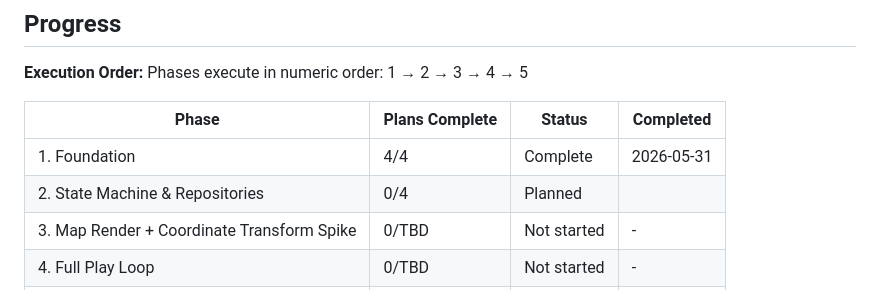
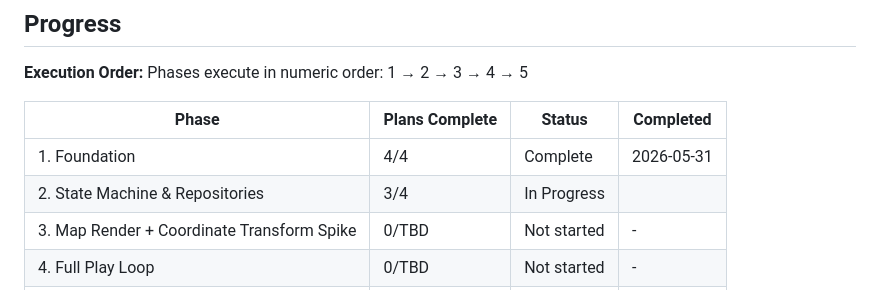
Before and after one commit to omerblecher/state-the-states, a Markdown page: .planning/ROADMAP.md, the part around one of its changes. Rendered like a GitHub page.

```diff
--- a/.planning/ROADMAP.md
+++ b/.planning/ROADMAP.md
@@ -132,7 +132,7 @@ Phases execute in numeric order: 1 → 2 → 3 → 4 → 5
 | Phase | Plans Complete | Status | Completed |
 |-------|----------------|--------|-----------|
 | 1. Foundation | 4/4 | Complete   | 2026-05-31 |
-| 2. State Machine & Repositories | 0/4 | Planned    |  |
+| 2. State Machine & Repositories | 3/4 | In Progress|  |
 | 3. Map Render + Coordinate Transform Spike | 0/TBD | Not started | - |
 | 4. Full Play Loop | 0/TBD | Not started | - |
 | 5. Polish, Welcome & Accessibility | 0/TBD | Not started | - |
```
Also changed, not shown: other parts of .planning/ROADMAP.md (+3 -3 lines).
